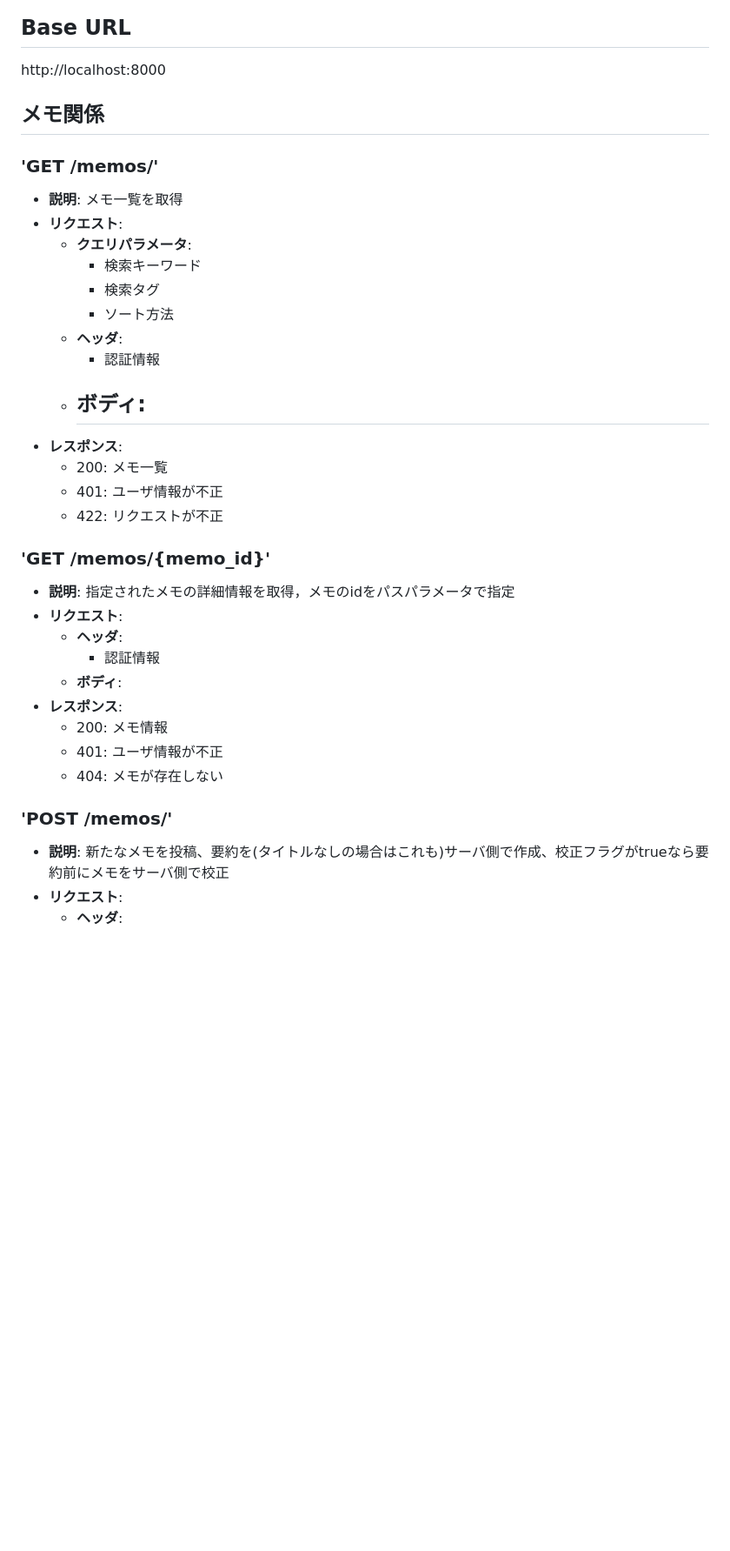
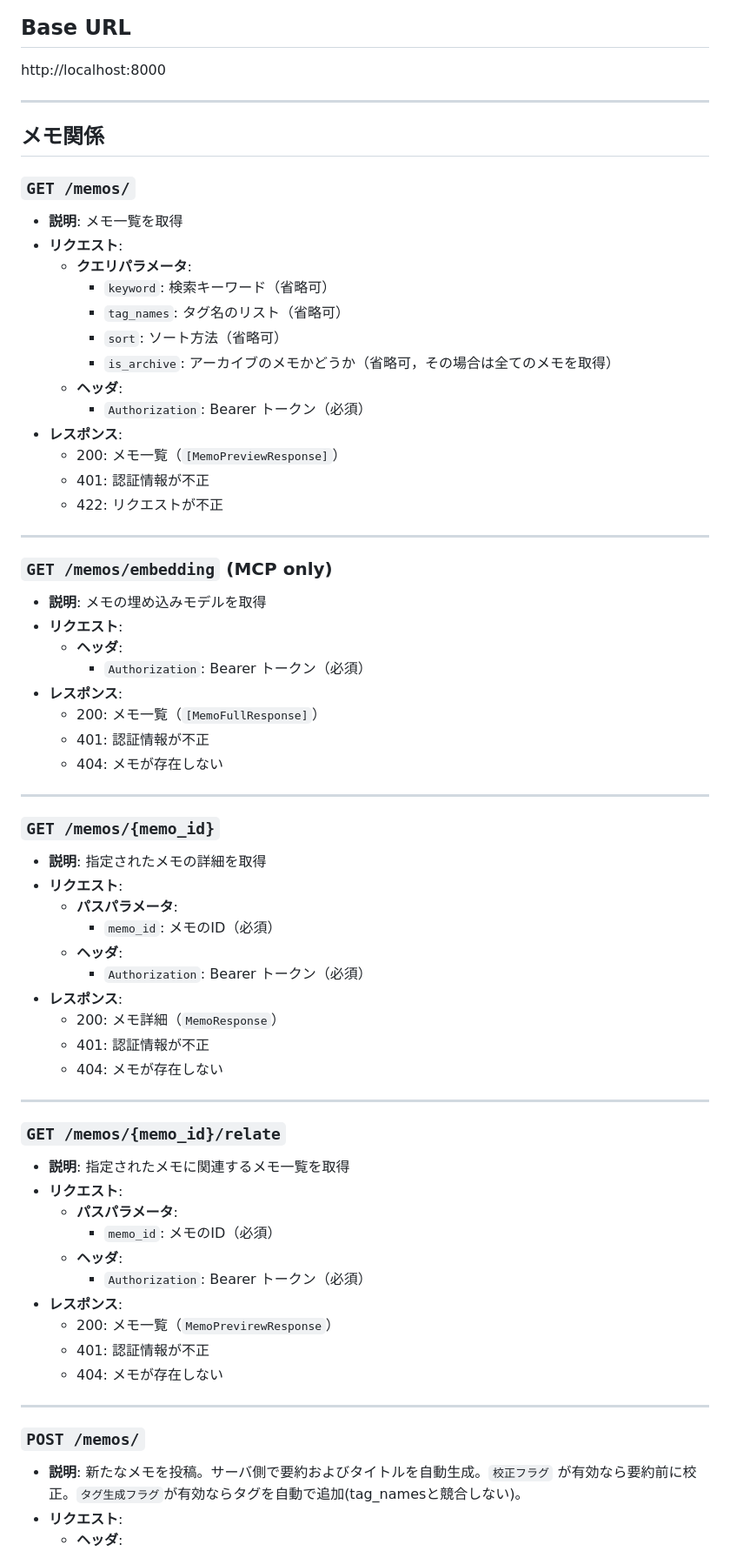
Before and after one commit to HACK-U-2025-2/HACKU, a Markdown page: docs/endpoint.md, the part around one of its changes. Shown at 87% size. GitHub-like rendering; blank space fills up the shorter version.

```diff
--- a/docs/endpoint.md
+++ b/docs/endpoint.md
@@ -3,36 +3,68 @@
 ## Base URL
 http://localhost:8000
 
+---
+
 ## メモ関係
-### 'GET /memos/'
+
+### `GET /memos/`
 - **説明**: メモ一覧を取得
 - **リクエスト**:
     - **クエリパラメータ**:
-        - 検索キーワード
-        - 検索タグ
-        - ソート方法
+        - `keyword`: 検索キーワード（省略可）
+        - `tag_names`: タグ名のリスト（省略可）
+        - `sort`: ソート方法（省略可）
+        - `is_archive`: アーカイブのメモかどうか（省略可，その場合は全てのメモを取得）
     - **ヘッダ**:
-        - 認証情報
-    - **ボディ**:
-        -
+        - `Authorization`: Bearer トークン（必須）
 - **レスポンス**:
-    - 200: メモ一覧
-    - 401: ユーザ情報が不正
+    - 200: メモ一覧（`[MemoPreviewResponse]`）
+    - 401: 認証情報が不正
     - 422: リクエストが不正
 
+---
 
-### 'GET /memos/{memo_id}'
-- **説明**: 指定されたメモの詳細情報を取得，メモのidをパスパラメータで指定
+### `GET /memos/embedding` (MCP only)
+- **説明**: メモの埋め込みモデルを取得
 - **リクエスト**:
     - **ヘッダ**:
-        - 認証情報
-    - **ボディ**:
+        - `Authorization`: Bearer トークン（必須）
 - **レスポンス**:
-    - 200: メモ情報
-    - 401: ユーザ情報が不正
+    - 200: メモ一覧（`[MemoFullResponse]`）
+    - 401: 認証情報が不正
     - 404: メモが存在しない
 
-### 'POST /memos/'
-- **説明**: 新たなメモを投稿、要約を(タイトルなしの場合はこれも)サーバ側で作成、校正フラグがtrueなら要約前にメモをサーバ側で校正
+---
+
+### `GET /memos/{memo_id}`
+- **説明**: 指定されたメモの詳細を取得
+- **リクエスト**:
+    - **パスパラメータ**:
+        - `memo_id`: メモのID（必須）
+    - **ヘッダ**:
+        - `Authorization`: Bearer トークン（必須）
+- **レスポンス**:
+    - 200: メモ詳細（`MemoResponse`）
+    - 401: 認証情報が不正
+    - 404: メモが存在しない
+
+---
+
+### `GET /memos/{memo_id}/relate`
+- **説明**: 指定されたメモに関連するメモ一覧を取得
+- **リクエスト**:
+    - **パスパラメータ**:
+        - `memo_id`: メモのID（必須）
+    - **ヘッダ**:
+        - `Authorization`: Bearer トークン（必須）
+- **レスポンス**:
+    - 200: メモ一覧（`MemoPrevirewResponse`）
+    - 401: 認証情報が不正
+    - 404: メモが存在しない
+
+---
+
+### `POST /memos/`
+- **説明**: 新たなメモを投稿。サーバ側で要約およびタイトルを自動生成。`校正フラグ` が有効なら要約前に校正。`タグ生成フラグ`が有効ならタグを自動で追加(tag_namesと競合しない)。
 - **リクエスト**:
     - **ヘッダ**:
```
Also changed, not shown: other parts of docs/endpoint.md (+120 -75 lines).
